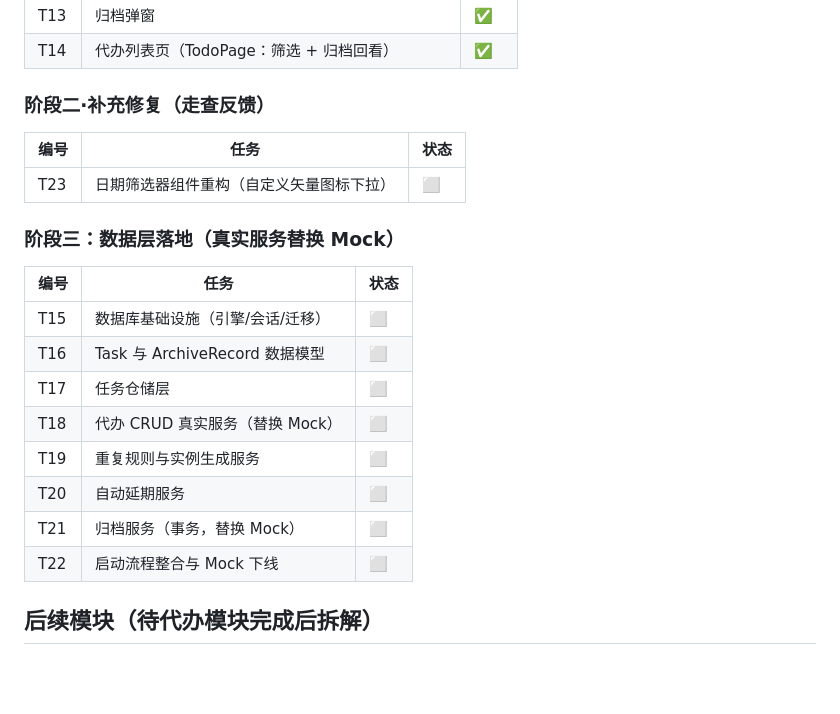
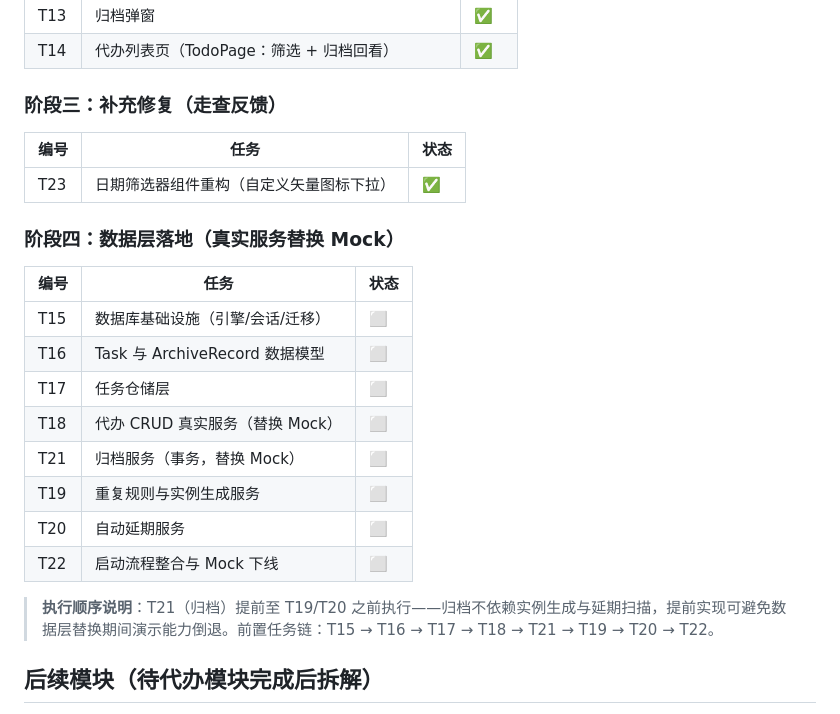
Before and after one commit to Cheliji/shiguang, a Markdown page: docs/task/task.md, the part around the change. GitHub-like rendering; blank space fills up the shorter version.

Commit message:
docs(T23): 标记任务完成，统一阶段命名（补充修复=三，数据层=四）

```diff
--- a/docs/task/task.md
+++ b/docs/task/task.md
@@ -63,13 +63,13 @@
 | T13 | 归档弹窗 | ✅ |
 | T14 | 代办列表页（TodoPage：筛选 + 归档回看） | ✅ |
 
-### 阶段二·补充修复（走查反馈）
+### 阶段三：补充修复（走查反馈）
 
 | 编号 | 任务 | 状态 |
 | --- | --- | --- |
-| T23 | 日期筛选器组件重构（自定义矢量图标下拉） | ⬜ |
+| T23 | 日期筛选器组件重构（自定义矢量图标下拉） | ✅ |
 
-### 阶段三：数据层落地（真实服务替换 Mock）
+### 阶段四：数据层落地（真实服务替换 Mock）
 
 | 编号 | 任务 | 状态 |
 | --- | --- | --- |
@@ -77,10 +77,12 @@
 | T16 | Task 与 ArchiveRecord 数据模型 | ⬜ |
 | T17 | 任务仓储层 | ⬜ |
 | T18 | 代办 CRUD 真实服务（替换 Mock） | ⬜ |
+| T21 | 归档服务（事务，替换 Mock） | ⬜ |
 | T19 | 重复规则与实例生成服务 | ⬜ |
 | T20 | 自动延期服务 | ⬜ |
-| T21 | 归档服务（事务，替换 Mock） | ⬜ |
 | T22 | 启动流程整合与 Mock 下线 | ⬜ |
+
+> **执行顺序说明**：T21（归档）提前至 T19/T20 之前执行——归档不依赖实例生成与延期扫描，提前实现可避免数据层替换期间演示能力倒退。前置任务链：T15 → T16 → T17 → T18 → T21 → T19 → T20 → T22。
 
 ## 后续模块（待代办模块完成后拆解）
 
```
Also changed, not shown: 1 other file.
